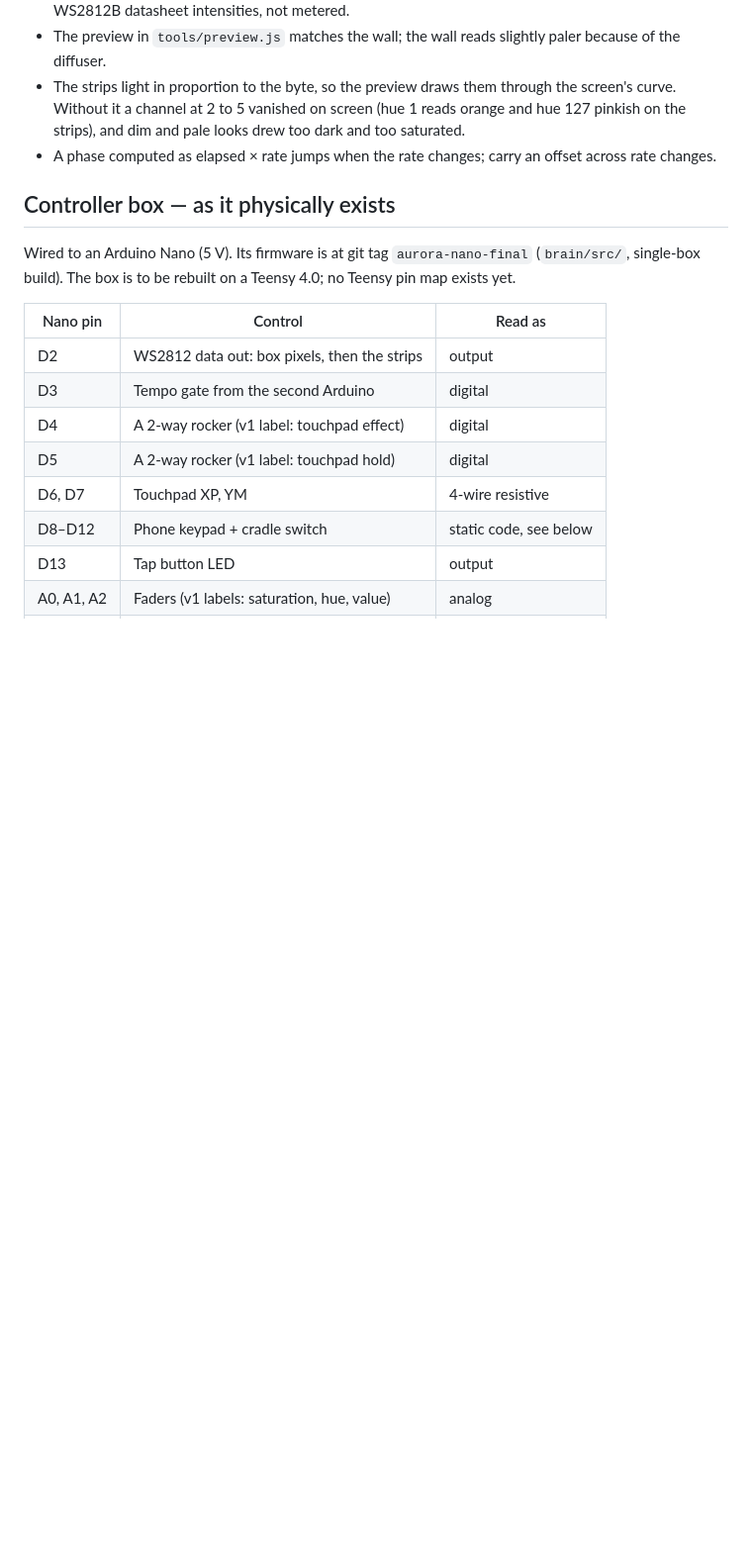
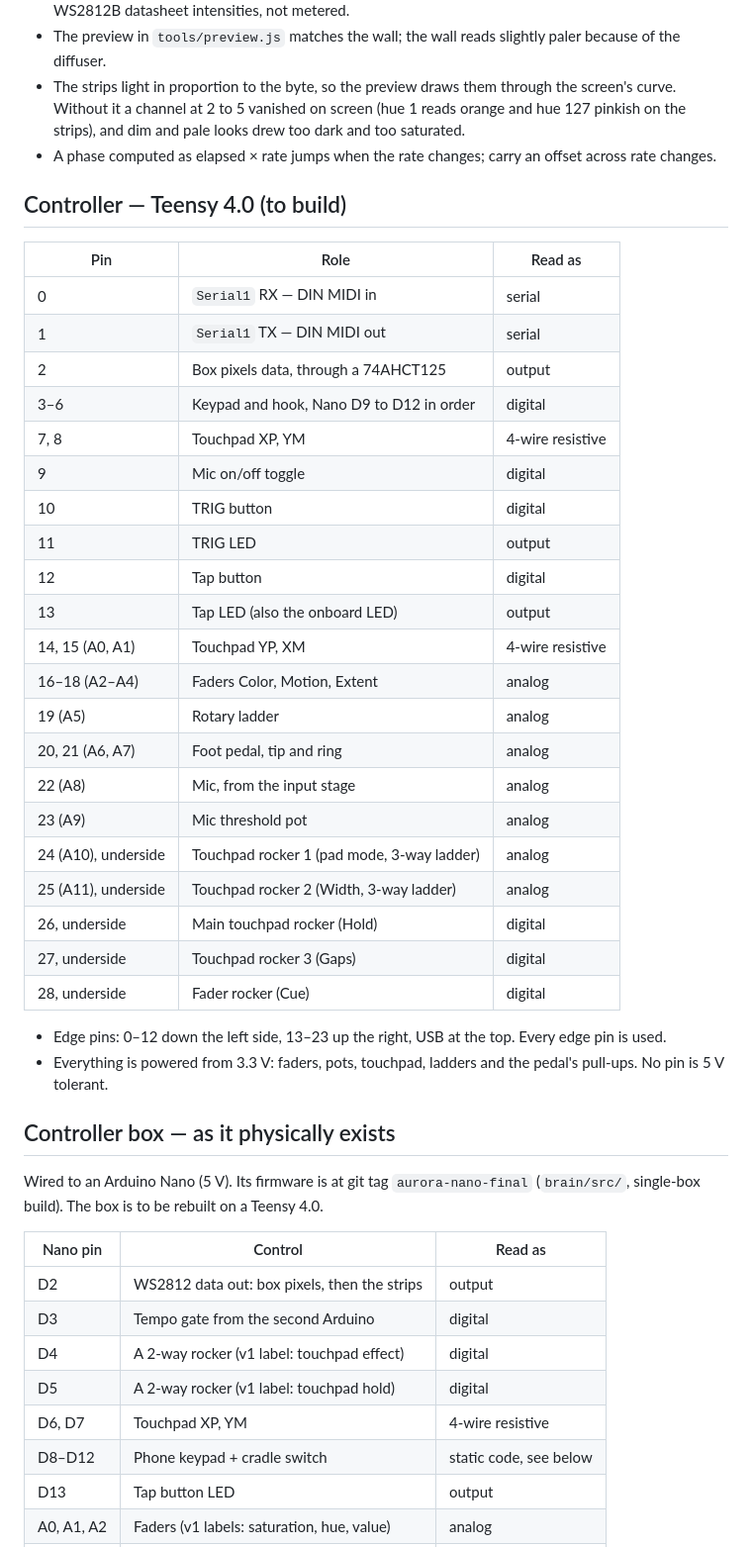
Before and after one commit to knorrli/Aurora, a Markdown page: docs/hardware.md, the part around the change. Shown at 99% size. GitHub-like rendering; blank space fills up the shorter version.

Commit message:
Draw the controller's Teensy pin map, read the mic's level as a oneshot's strength, and make the hook fire Oneshot 2
Co-Authored-By: Claude Opus 5.5 <noreply@anthropic.com>

```diff
--- a/docs/hardware.md
+++ b/docs/hardware.md
@@ -90,9 +90,38 @@ A 5 V WS2812 needs about 3.5 V for a high. Unshifted 3.3 V data gives random spe
 - The strips light in proportion to the byte, so the preview draws them through the screen's curve. Without it a channel at 2 to 5 vanished on screen (hue 1 reads orange and hue 127 pinkish on the strips), and dim and pale looks drew too dark and too saturated.
 - A phase computed as elapsed × rate jumps when the rate changes; carry an offset across rate changes.
 
+## Controller — Teensy 4.0 (to build)
+
+| Pin | Role | Read as |
+|-----|------|---------|
+| 0 | `Serial1` RX — DIN MIDI in | serial |
+| 1 | `Serial1` TX — DIN MIDI out | serial |
+| 2 | Box pixels data, through a 74AHCT125 | output |
+| 3–6 | Keypad and hook, Nano D9 to D12 in order | digital |
+| 7, 8 | Touchpad XP, YM | 4-wire resistive |
+| 9 | Mic on/off toggle | digital |
+| 10 | TRIG button | digital |
+| 11 | TRIG LED | output |
+| 12 | Tap button | digital |
+| 13 | Tap LED (also the onboard LED) | output |
+| 14, 15 (A0, A1) | Touchpad YP, XM | 4-wire resistive |
+| 16–18 (A2–A4) | Faders Color, Motion, Extent | analog |
+| 19 (A5) | Rotary ladder | analog |
+| 20, 21 (A6, A7) | Foot pedal, tip and ring | analog |
+| 22 (A8) | Mic, from the input stage | analog |
+| 23 (A9) | Mic threshold pot | analog |
+| 24 (A10), underside | Touchpad rocker 1 (pad mode, 3-way ladder) | analog |
+| 25 (A11), underside | Touchpad rocker 2 (Width, 3-way ladder) | analog |
+| 26, underside | Main touchpad rocker (Hold) | digital |
+| 27, underside | Touchpad rocker 3 (Gaps) | digital |
+| 28, underside | Fader rocker (Cue) | digital |
+
+- Edge pins: 0–12 down the left side, 13–23 up the right, USB at the top. Every edge pin is used.
+- Everything is powered from 3.3 V: faders, pots, touchpad, ladders and the pedal's pull-ups. No pin is 5 V tolerant.
+
 ## Controller box — as it physically exists
 
-Wired to an Arduino Nano (5 V). Its firmware is at git tag `aurora-nano-final` (`brain/src/`, single-box build). The box is to be rebuilt on a Teensy 4.0; no Teensy pin map exists yet.
+Wired to an Arduino Nano (5 V). Its firmware is at git tag `aurora-nano-final` (`brain/src/`, single-box build). The box is to be rebuilt on a Teensy 4.0.
 
 | Nano pin | Control | Read as |
 |----------|---------|---------|
```
Also changed, not shown: TODO.md (+5 -4 lines), docs/design.md (+3 -4 lines).
